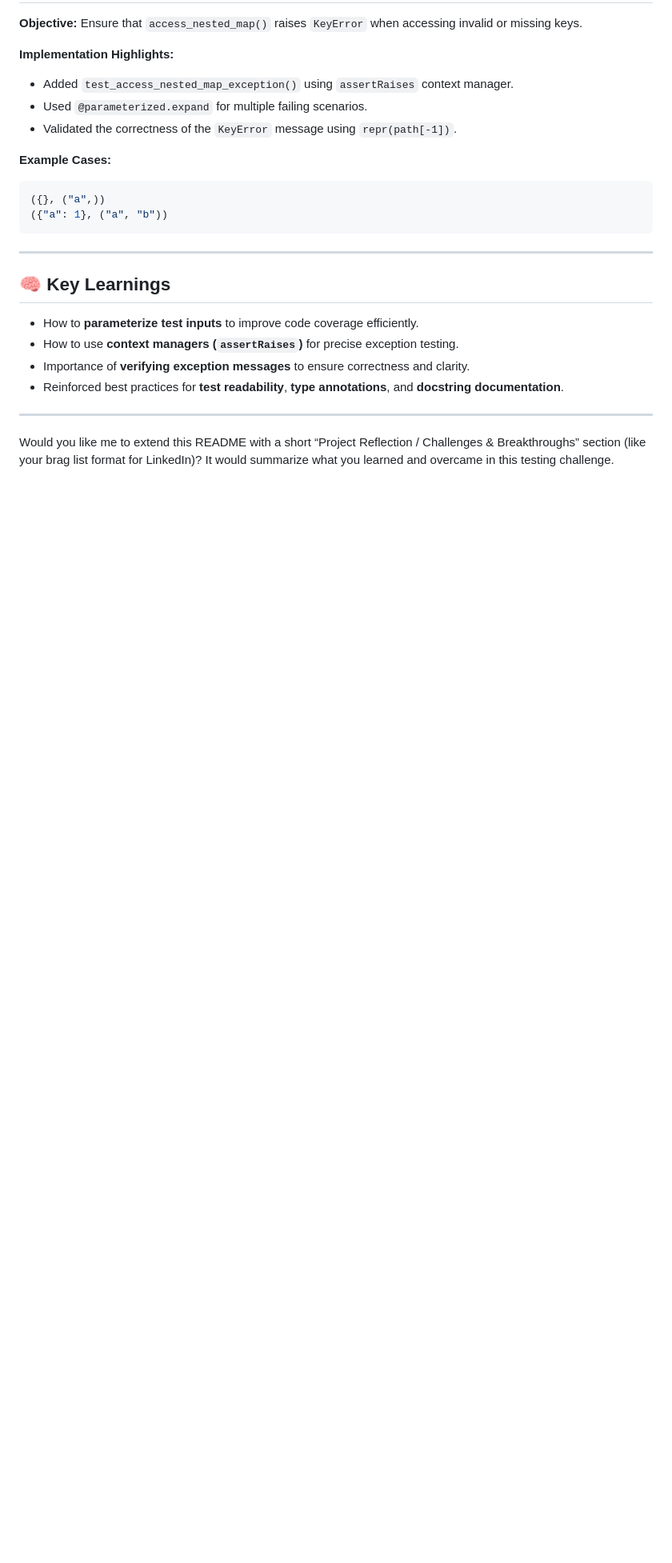
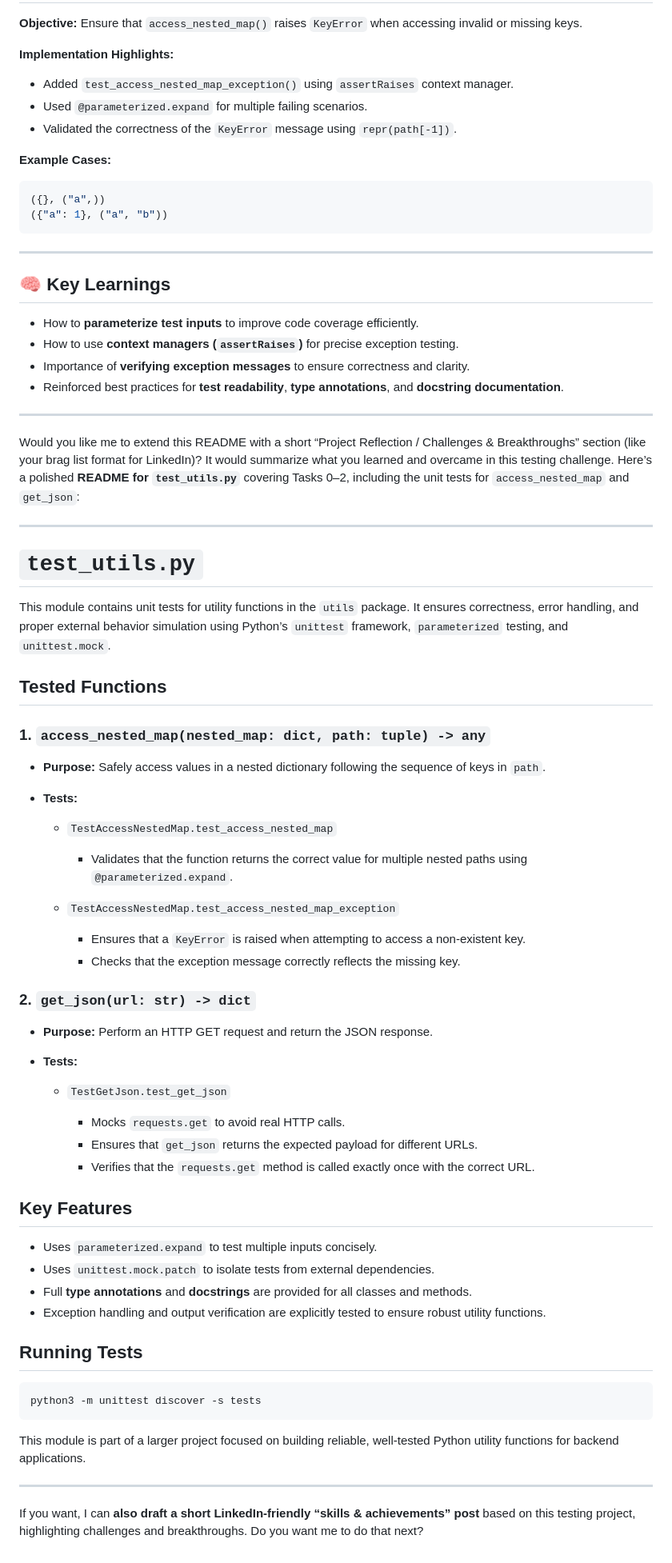
Before and after one commit to abuaminuu/alx-backend-python, a Markdown page: 0x03-Unittests_and_integration_tests/README.md, the part around the change. Shown at 80% size. Rendered like a GitHub page; blank space fills up the shorter version.

````diff
--- a/0x03-Unittests_and_integration_tests/README.md
+++ b/0x03-Unittests_and_integration_tests/README.md
@@ -88,3 +88,55 @@ Ensure that `access_nested_map()` raises `KeyError` when accessing invalid or mi
 ---
 
 Would you like me to extend this README with a short “Project Reflection / Challenges & Breakthroughs” section (like your brag list format for LinkedIn)? It would summarize what you learned and overcame in this testing challenge.
+Here’s a polished **README for `test_utils.py`** covering Tasks 0–2, including the unit tests for `access_nested_map` and `get_json`:
+
+---
+
+# `test_utils.py`
+
+This module contains unit tests for utility functions in the `utils` package. It ensures correctness, error handling, and proper external behavior simulation using Python’s `unittest` framework, `parameterized` testing, and `unittest.mock`.
+
+## Tested Functions
+
+### 1. `access_nested_map(nested_map: dict, path: tuple) -> any`
+
+* **Purpose:** Safely access values in a nested dictionary following the sequence of keys in `path`.
+* **Tests:**
+
+  * `TestAccessNestedMap.test_access_nested_map`
+
+    * Validates that the function returns the correct value for multiple nested paths using `@parameterized.expand`.
+  * `TestAccessNestedMap.test_access_nested_map_exception`
+
+    * Ensures that a `KeyError` is raised when attempting to access a non-existent key.
+    * Checks that the exception message correctly reflects the missing key.
+
+### 2. `get_json(url: str) -> dict`
+
+* **Purpose:** Perform an HTTP GET request and return the JSON response.
+* **Tests:**
+
+  * `TestGetJson.test_get_json`
+
+    * Mocks `requests.get` to avoid real HTTP calls.
+    * Ensures that `get_json` returns the expected payload for different URLs.
+    * Verifies that the `requests.get` method is called exactly once with the correct URL.
+
+## Key Features
+
+* Uses `parameterized.expand` to test multiple inputs concisely.
+* Uses `unittest.mock.patch` to isolate tests from external dependencies.
+* Full **type annotations** and **docstrings** are provided for all classes and methods.
+* Exception handling and output verification are explicitly tested to ensure robust utility functions.
+
+## Running Tests
+
+```bash
+python3 -m unittest discover -s tests
+```
+
+This module is part of a larger project focused on building reliable, well-tested Python utility functions for backend applications.
+
+---
+
+If you want, I can **also draft a short LinkedIn-friendly “skills & achievements” post** based on this testing project, highlighting challenges and breakthroughs. Do you want me to do that next?
````
